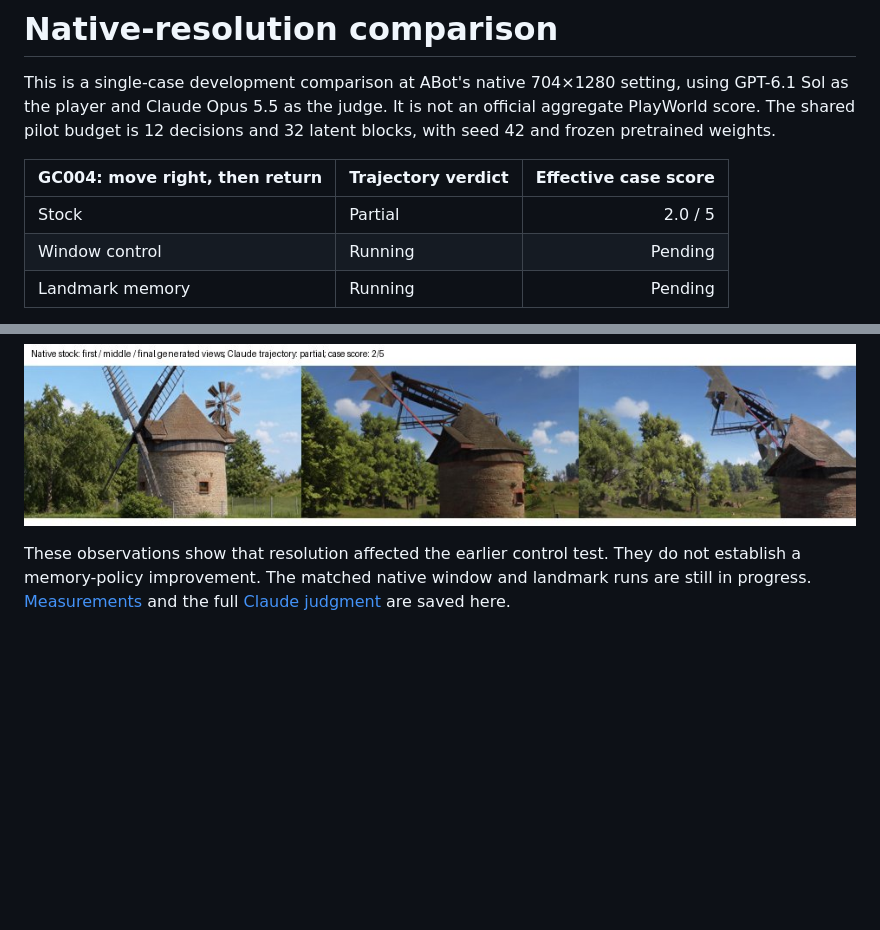
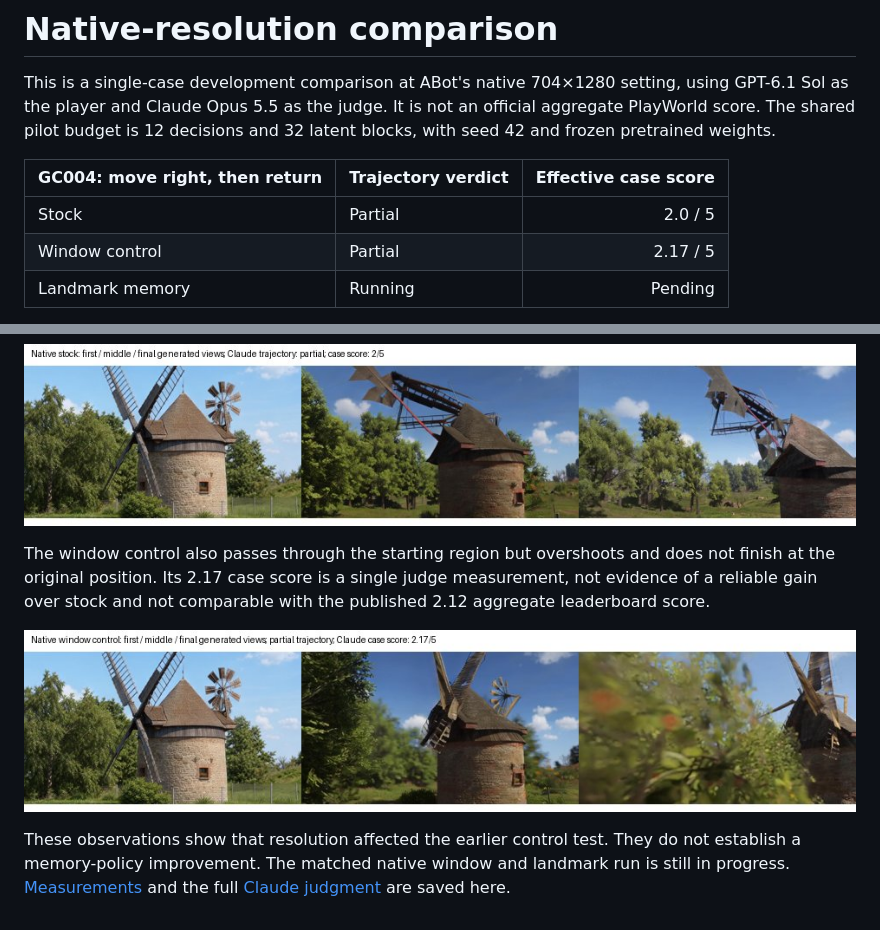
Before and after one commit to npow/recall, a Markdown page: results/2026-11-14-native/README.md, 2 parts joined by grey strips. GitHub-like rendering; pictures changed too: results/2026-11-14-native/window-comparison.jpg (added); blank space fills up the shorter version.

Commit message:
Add native window-control measurements and comparison frames

```diff
--- a/results/2026-11-14-native/README.md
+++ b/results/2026-11-14-native/README.md
@@ -8,7 +8,7 @@ official aggregate PlayWorld score. The shared pilot budget is 12 decisions and
 | GC004: move right, then return | Trajectory verdict | Effective case score |
 | --- | --- | ---: |
 | Stock | Partial | 2.0 / 5 |
-| Window control | Running | Pending |
+| Window control | Partial | 2.17 / 5 |
 | Landmark memory | Running | Pending |
 
 Unlike the reduced-resolution pilot, the native stock model responds to rightward
@@ -19,7 +19,14 @@ its budget rather than declaring success.
 
 ![Native stock output](stock-comparison.jpg)
 
+The window control also passes through the starting region but overshoots and
+does not finish at the original position. Its 2.17 case score is a single judge
+measurement, not evidence of a reliable gain over stock and not comparable with
+the published 2.12 aggregate leaderboard score.
+
+![Native window control](window-comparison.jpg)
+
 These observations show that resolution affected the earlier control test. They
 do not establish a memory-policy improvement. The matched native window and
-landmark runs are still in progress. [Measurements](summary.json) and the full
+landmark run is still in progress. [Measurements](summary.json) and the full
 [Claude judgment](stock-judge.json) are saved here.
```
Also changed, not shown: 2 other files.
